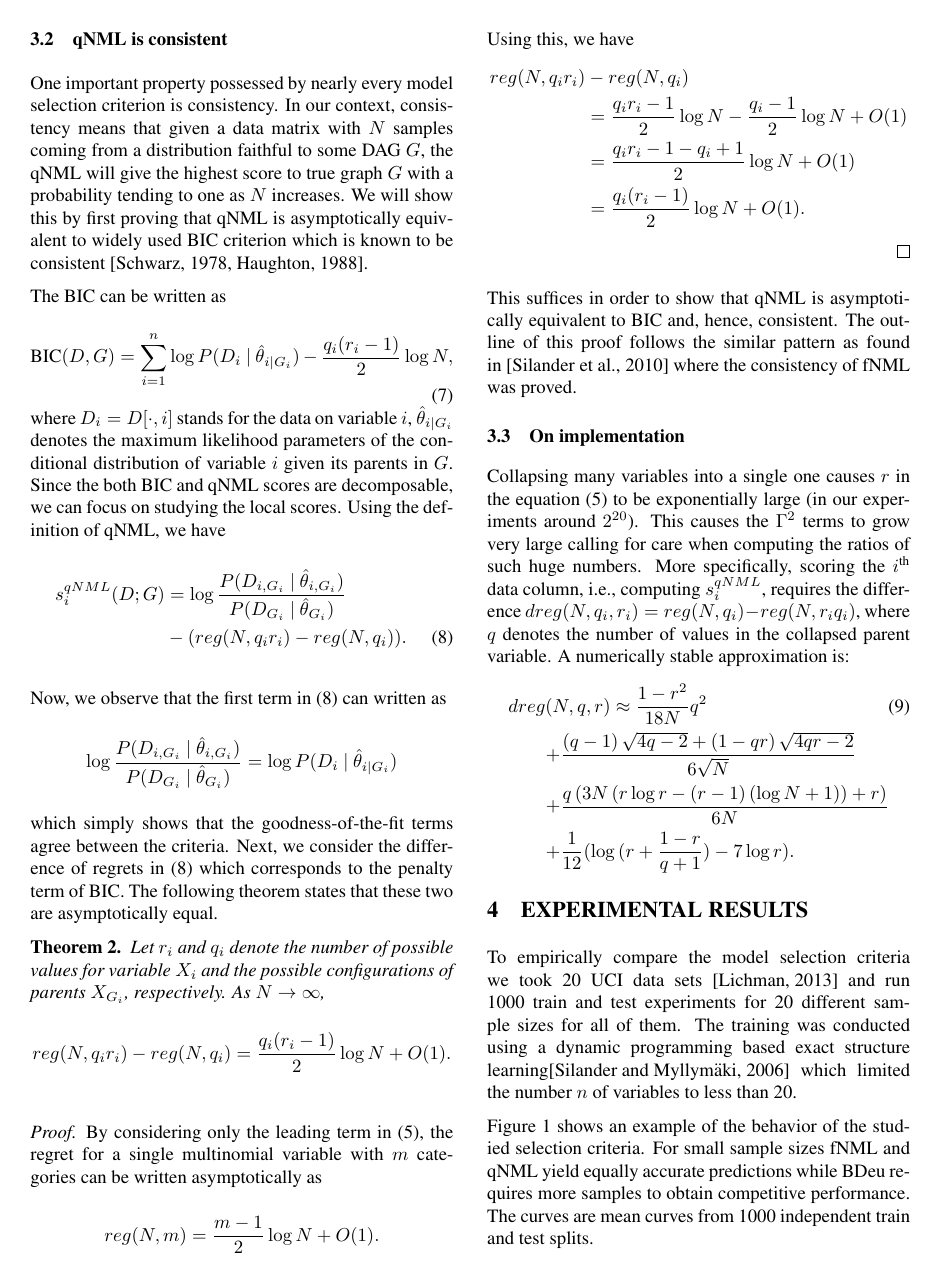
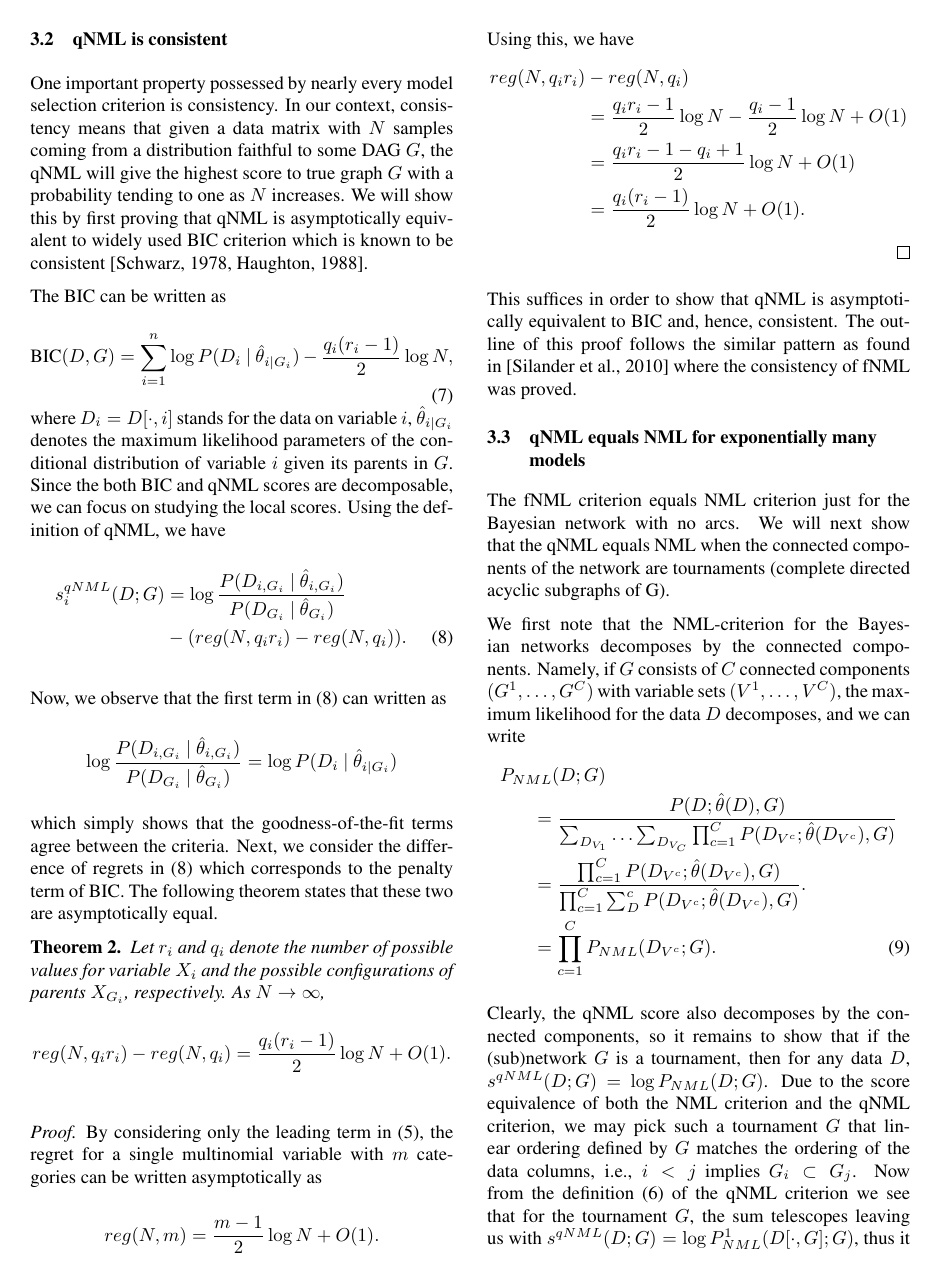
Before and after one commit to tomisilander/AISTATS2018q, a LaTeX paper (main.tex, which reads qnml.tex): page 4 of 7 before the commit and page 4 of 8 after it. Compiled offline with pdfLaTeX.

Commit message:
edited qNML-section

```diff
--- a/qnml.tex
+++ b/qnml.tex
@@ -113,4 +133,36 @@ reg(N,q_i r_i)& -  reg(N,q_i) \\
 &= \frac{q_i(r_i - 1)}{2} \log N + O(1).
 \end{align*}
 \end{proof}
-This suffices in order to show that qNML is asymptotically equivalent to BIC and, hence, consistent. The outline of this proof follows the similar pattern as found in \cite{SilanderIJAR10} where the consistency of fNML was proved.
+This suffices in order to show that qNML is asymptotically equivalent
+to BIC and, hence, consistent. The outline of this proof follows the
+similar pattern as found in \cite{SilanderIJAR10} where the
+consistency of fNML was proved.
+
+\subsection{qNML equals NML for exponentially many models}
+The fNML criterion equals NML criterion just for the Bayesian network
+with no arcs.  We will next show that the qNML equals NML when the
+connected components of the network are tournaments (complete directed
+acyclic subgraphs of G).
+
+We first note that the NML-criterion for the Bayesian networks
+decomposes by the connected components. Namely, if $G$ consists of $C$
+connected components $(G^1,\ldots,G^C)$ with variable sets $(V^1,\ldots,V^C)$,
+the maximum likelihood for the data $D$ decomposes, and we can write
+\begin{eqnarray}
+  \lefteqn{P_{NML}(D;G)} \nonumber \\
+  && = \frac{P(D;\hat\theta(D),G)}
+            {\sum_{D_{V_1}}\ldots \sum_{D_{V_C}}\prod_{c=1}^C P(D_{V^c};\hat\theta(D_{V^c}),G)} \nonumber \\
+            && = \frac{\prod_{c=1}^C P(D_{V^c};\hat\theta(D_{V^c}),G)}
+            {\prod_{c=1}^C\sum_D^cP(D_{V^c};\hat\theta(D_{V^c}),G)}.\nonumber \\
+            && = \prod_{c=1}^CP_{NML}(D_{V^c};G).
+\end{eqnarray}
+
+Clearly, the qNML score also decomposes by the connected components,
+so it remains to show that if the (sub)network $G$ is a tournament,
+then for any data $D$, $s^{qNML}(D;G)=\log P_{NML}(D;G)$.  Due to the
+score equivalence of both the NML criterion and the qNML criterion, we
+may pick such a tournament $G$ that linear ordering defined by $G$
+matches the ordering of the data columns, i.e., $i<j$ implies $G_i
+\subset G_j$. Now from the definition~(\ref{eqn:qnmldef}) of the qNML
+criterion we see that for the tournament $G$, the sum telescopes
+leaving us with $s^{qNML}(D;G) = \log P^1_{NML}(D[\cdot,G];G)$, thus
@@ -116,0 +177 @@ This suffices in order to show that qNML is asymptotically equivalent to BIC and
+\begin{eqnarray}
```
Also changed, not shown: qnml.tex (83 more changed lines).
